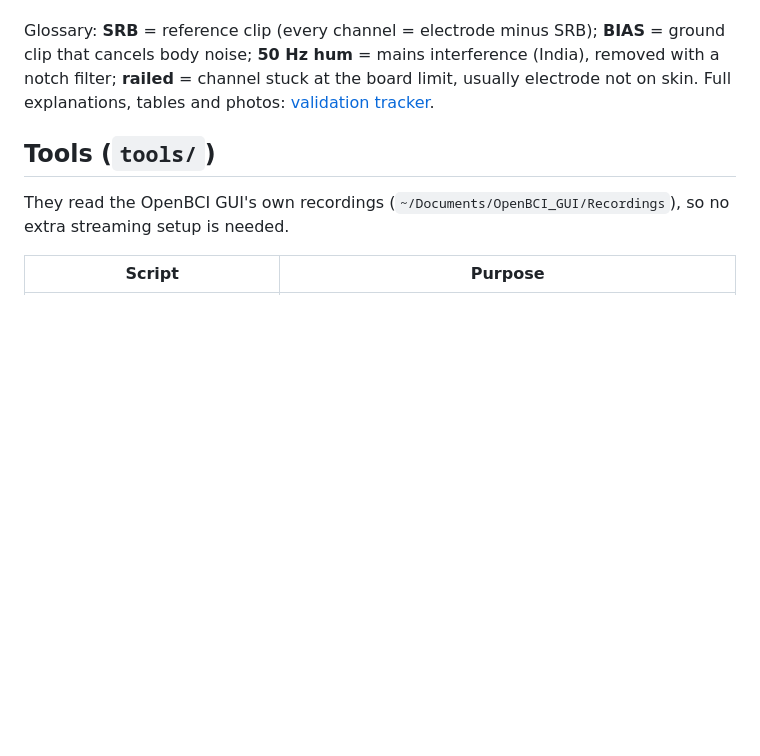
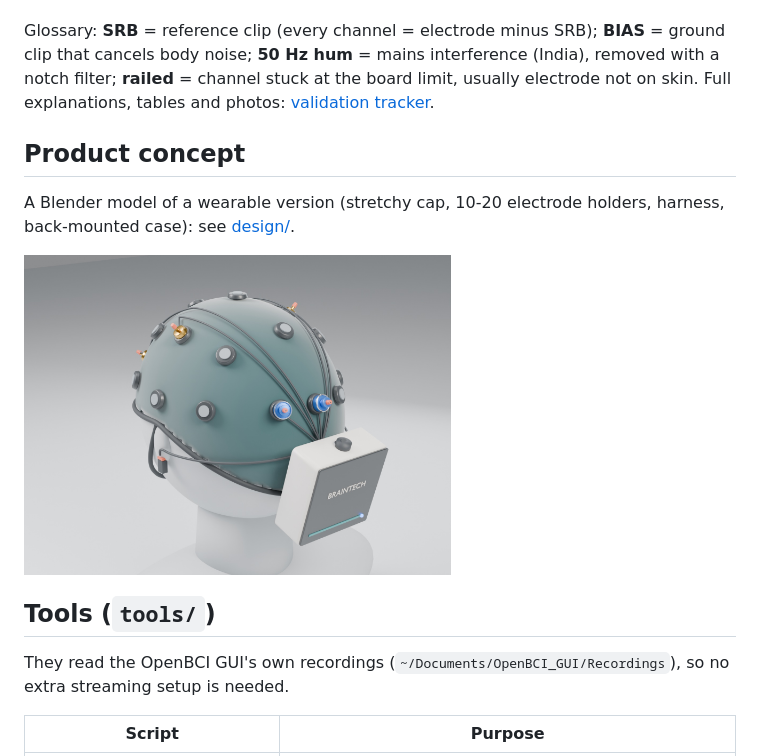
Before and after one commit to akshitagarwal123/openbci-cyton-validation, a Markdown page: README.md, the part around the change. Rendered like a GitHub page; pictures changed too: design/render_back_three_quarter.jpg (added); blank space fills up the shorter version.

Commit message:
Add Blender product concept of the EEG cap and case
Co-Authored-By: Claude Opus 5.5 <noreply@anthropic.com>
Claude-Session: https://claude.ai/code/session_01Q7u5KdGYszRuSvFQNJc5DP

```diff
--- a/README.md
+++ b/README.md
@@ -35,6 +35,12 @@ Brain signals are only about 10-50 microvolts (uV). Room electricity, movement a
 
 Glossary: **SRB** = reference clip (every channel = electrode minus SRB); **BIAS** = ground clip that cancels body noise; **50 Hz hum** = mains interference (India), removed with a notch filter; **railed** = channel stuck at the board limit, usually electrode not on skin. Full explanations, tables and photos: [validation tracker](notes/validation_tracker.md).
 
+## Product concept
+
+A Blender model of a wearable version (stretchy cap, 10-20 electrode holders, harness, back-mounted case): see [design/](design/README.md).
+
+<img src="design/render_back_three_quarter.jpg" width="60%">
+
 ## Tools (`tools/`)
 They read the OpenBCI GUI's own recordings (`~/Documents/OpenBCI_GUI/Recordings`), so no extra streaming setup is needed.
 
```
Also changed, not shown: design/README.md (added, +13 -0 lines), design/render_case_closeup.jpg (added), design/render_front_three_quarter.jpg (added), design/render_side.jpg (added), 2 other files.
